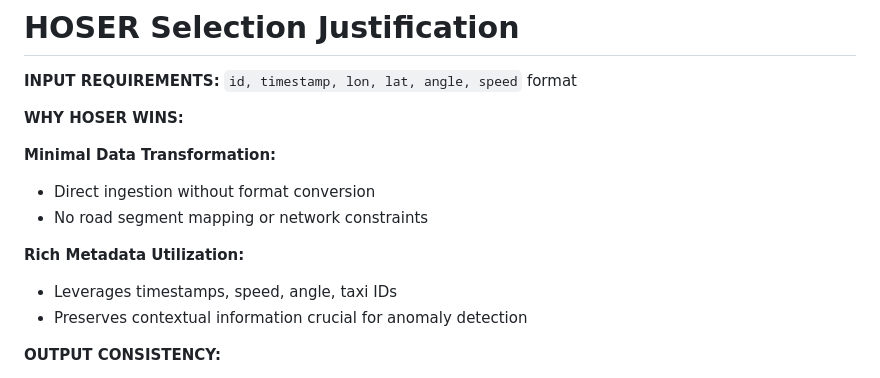
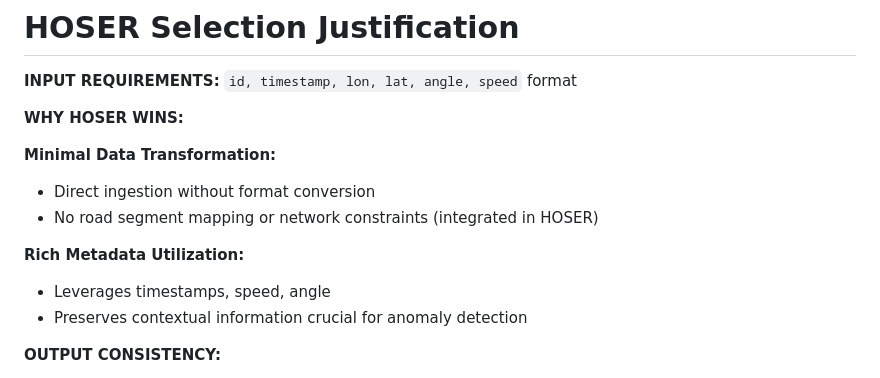
Before and after one commit to matercomus/Matt-K-MSc-AI-Thesis, a Markdown page: Meeting-Notes/presentation-1/Data_Processing_and_Model_Selection.md, the part around the change. Rendered like a GitHub page.

Commit message:
smalle dits pres

```diff
--- a/Meeting-Notes/presentation-1/Data_Processing_and_Model_Selection.md
+++ b/Meeting-Notes/presentation-1/Data_Processing_and_Model_Selection.md
@@ -127,10 +127,10 @@ Three candidate trajectory generation models
 
 **Minimal Data Transformation:**
 - Direct ingestion without format conversion
-- No road segment mapping or network constraints
+- No road segment mapping or network constraints (integrated in HOSER)
 
 **Rich Metadata Utilization:**
-- Leverages timestamps, speed, angle, taxi IDs
+- Leverages timestamps, speed, angle
 - Preserves contextual information crucial for anomaly detection
 
 **OUTPUT CONSISTENCY:**
```
